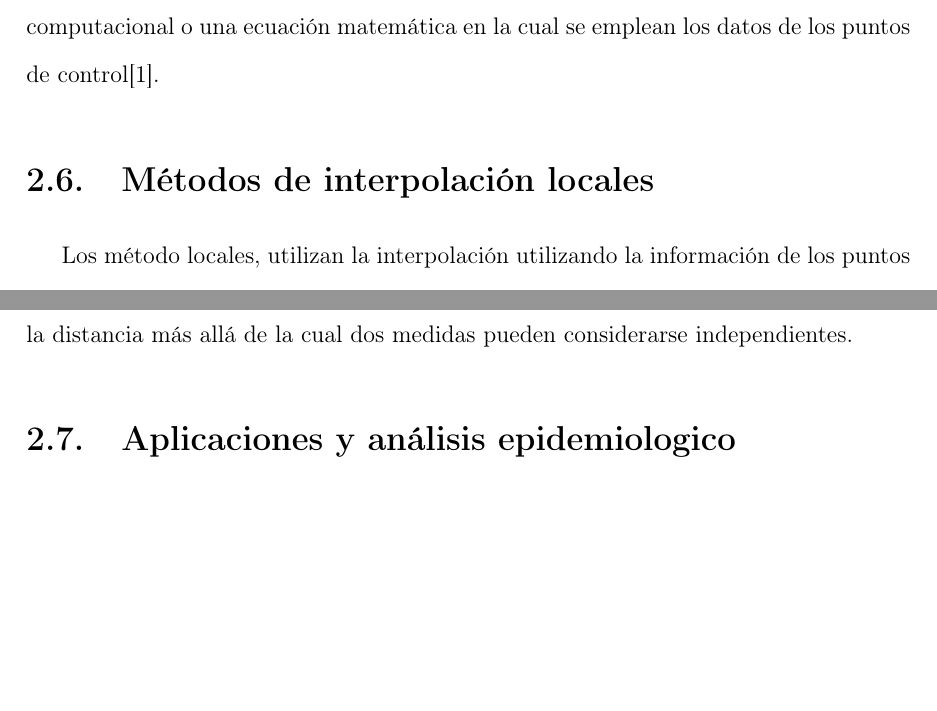
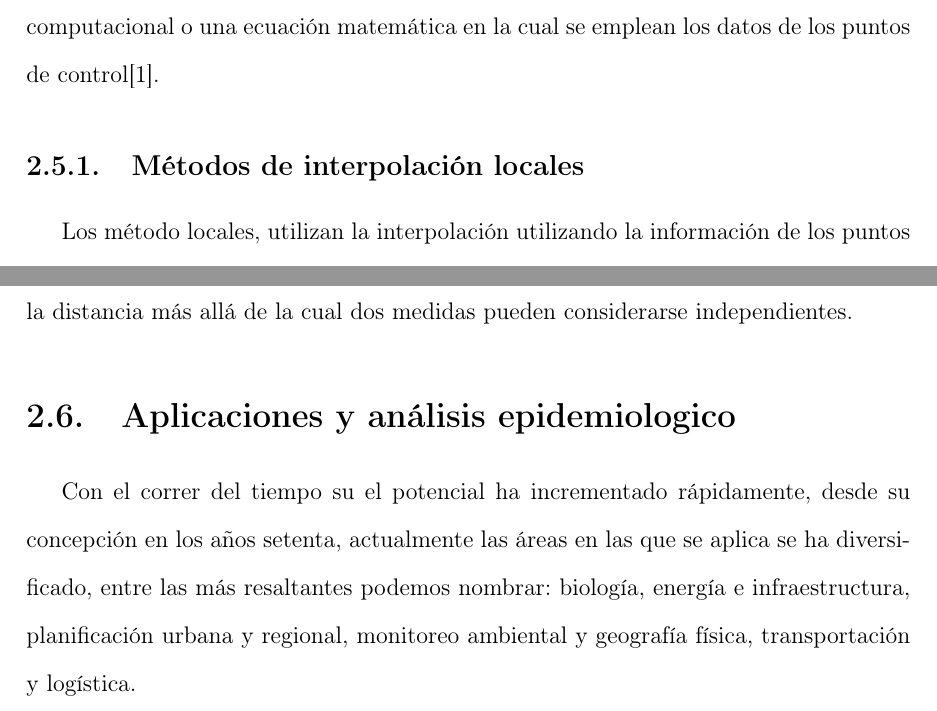
Before and after one commit to ggonzar/geodengue-doc, a LaTeX thesis (tesis.tex, which reads capitulo-2/aplicaciones-analisis-epidemiologico.tex, capitulo-2/metodos-interpolacion.tex): two parts of pages 16 and 19 of 48, joined at a grey line, cut so that both start at the same text, the shorter picture padded with empty space. Compiled offline with pdfLaTeX.

Commit message:
Se corrigen los titulos

```diff
--- a/capitulo-2/aplicaciones-analisis-epidemiologico.tex
+++ b/capitulo-2/aplicaciones-analisis-epidemiologico.tex
@@ -1,2 +1,7 @@
 \section{Aplicaciones y análisis epidemiologico}
 \label{sec:cap2-aplicaciones-analisis-epidemiologico}
+
+Con el correr del tiempo su el potencial ha incrementado rápidamente, desde su concepción en los años setenta,
+actualmente las áreas en las que se aplica se ha diversificado, entre las más resaltantes podemos nombrar:
+biología, energía e infraestructura, planificación urbana y regional, monitoreo ambiental y geografía física,
+transportación y logística.
--- a/capitulo-2/metodos-interpolacion.tex
+++ b/capitulo-2/metodos-interpolacion.tex
@@ -15,7 +15,7 @@ El resultado de la interpolación espacial depende de un algoritmo
 computacional o una ecuación matemática en la cual se emplean los datos
 de los puntos de control[1].
 
-\section{Métodos de interpolación locales}
+\subsection{Métodos de interpolación locales}
 Los método locales, utilizan la interpolación utilizando la información
 de los puntos más cercanos. Asumen autocorrelación espacial y estiman los
 valores de Z como una media ponderada de los valores de un conjunto de
```
Also changed, not shown: capitulo-2/metodos-interpolacion.tex (10 more changed lines).
